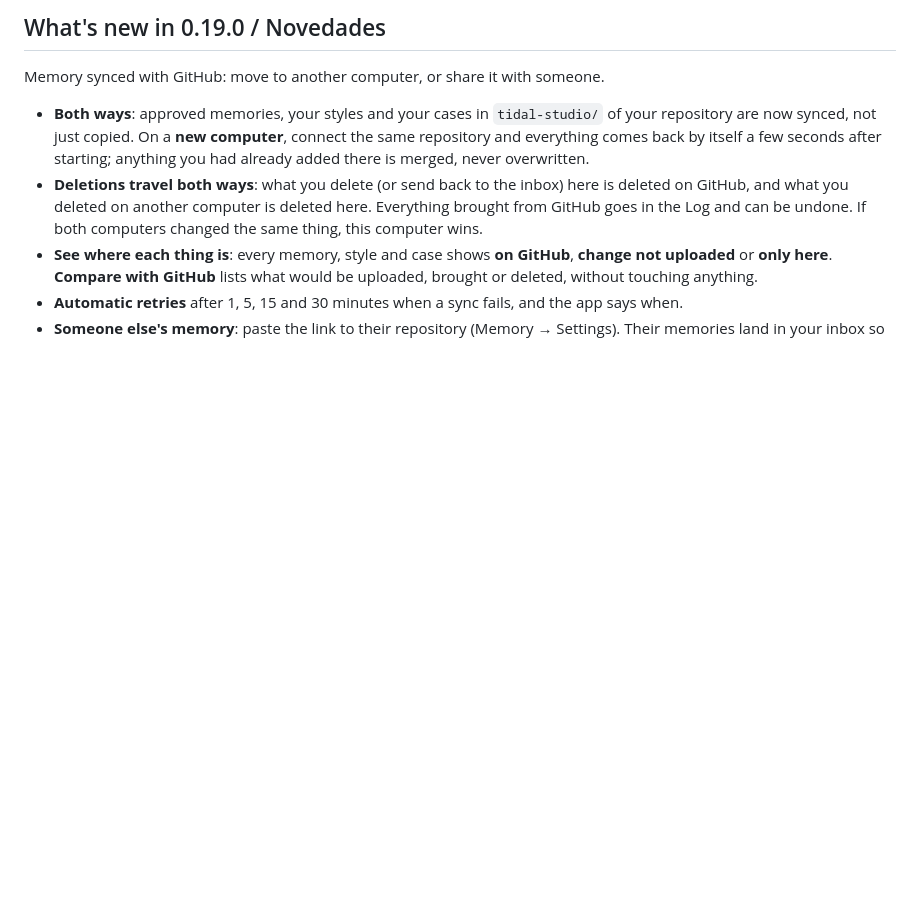
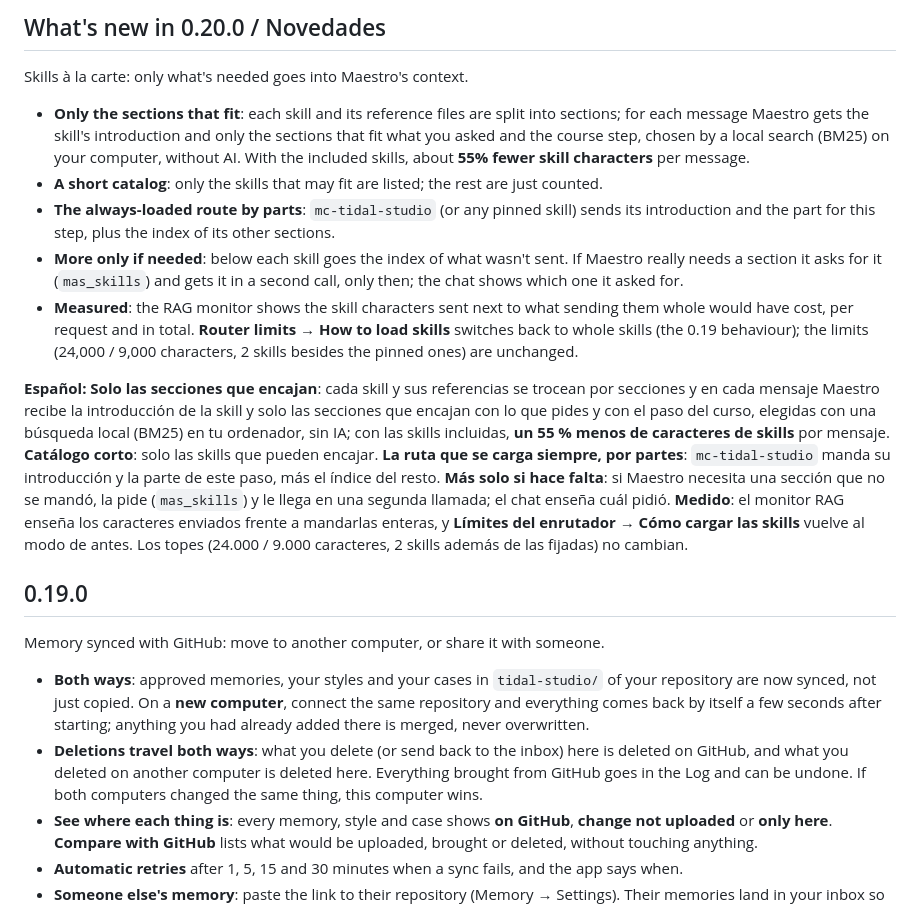
Before and after one commit to vsalesa/tidal-studio, a Markdown page: packaging/RELEASE_NOTES.md, the part around the change. Rendered like a GitHub page; blank space fills up the shorter version.

```diff
--- a/packaging/RELEASE_NOTES.md
+++ b/packaging/RELEASE_NOTES.md
@@ -1,4 +1,16 @@
-## What's new in 0.19.0 / Novedades
+## What's new in 0.20.0 / Novedades
+
+Skills à la carte: only what's needed goes into Maestro's context.
+
+- **Only the sections that fit**: each skill and its reference files are split into sections; for each message Maestro gets the skill's introduction and only the sections that fit what you asked and the course step, chosen by a local search (BM25) on your computer, without AI. With the included skills, about **55% fewer skill characters** per message.
+- **A short catalog**: only the skills that may fit are listed; the rest are just counted.
+- **The always-loaded route by parts**: `mc-tidal-studio` (or any pinned skill) sends its introduction and the part for this step, plus the index of its other sections.
+- **More only if needed**: below each skill goes the index of what wasn't sent. If Maestro really needs a section it asks for it (`mas_skills`) and gets it in a second call, only then; the chat shows which one it asked for.
+- **Measured**: the RAG monitor shows the skill characters sent next to what sending them whole would have cost, per request and in total. **Router limits → How to load skills** switches back to whole skills (the 0.19 behaviour); the limits (24,000 / 9,000 characters, 2 skills besides the pinned ones) are unchanged.
+
+**Español:** **Solo las secciones que encajan**: cada skill y sus referencias se trocean por secciones y en cada mensaje Maestro recibe la introducción de la skill y solo las secciones que encajan con lo que pides y con el paso del curso, elegidas con una búsqueda local (BM25) en tu ordenador, sin IA; con las skills incluidas, **un 55 % menos de caracteres de skills** por mensaje. **Catálogo corto**: solo las skills que pueden encajar. **La ruta que se carga siempre, por partes**: `mc-tidal-studio` manda su introducción y la parte de este paso, más el índice del resto. **Más solo si hace falta**: si Maestro necesita una sección que no se mandó, la pide (`mas_skills`) y le llega en una segunda llamada; el chat enseña cuál pidió. **Medido**: el monitor RAG enseña los caracteres enviados frente a mandarlas enteras, y **Límites del enrutador → Cómo cargar las skills** vuelve al modo de antes. Los topes (24.000 / 9.000 caracteres, 2 skills además de las fijadas) no cambian.
+
+## 0.19.0
 
 Memory synced with GitHub: move to another computer, or share it with someone.
 
```
Also changed, not shown: README.es.md (+20 -5 lines), README.md (+19 -5 lines), docs/screenshots/es/monitor-skills.png (added), docs/screenshots/es/skills-a-la-carta.png (added), docs/screenshots/monitor-skills.png (added), docs/screenshots/skills-a-la-carte.png (added), 9 other files.
